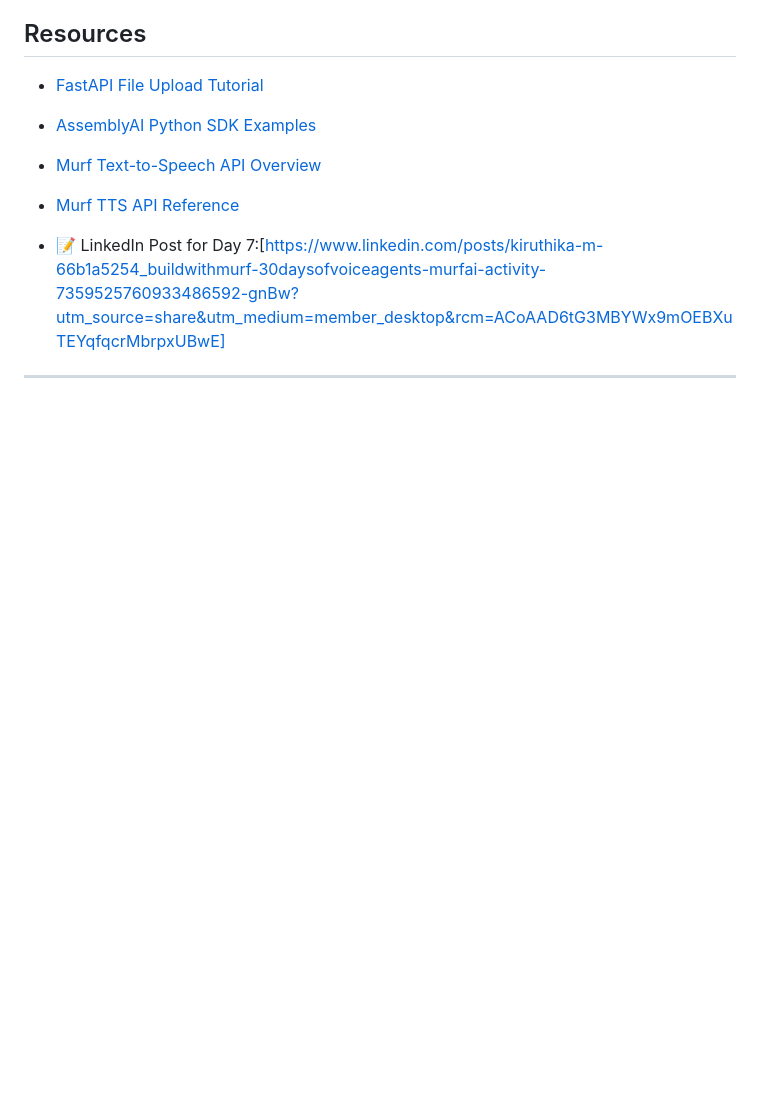
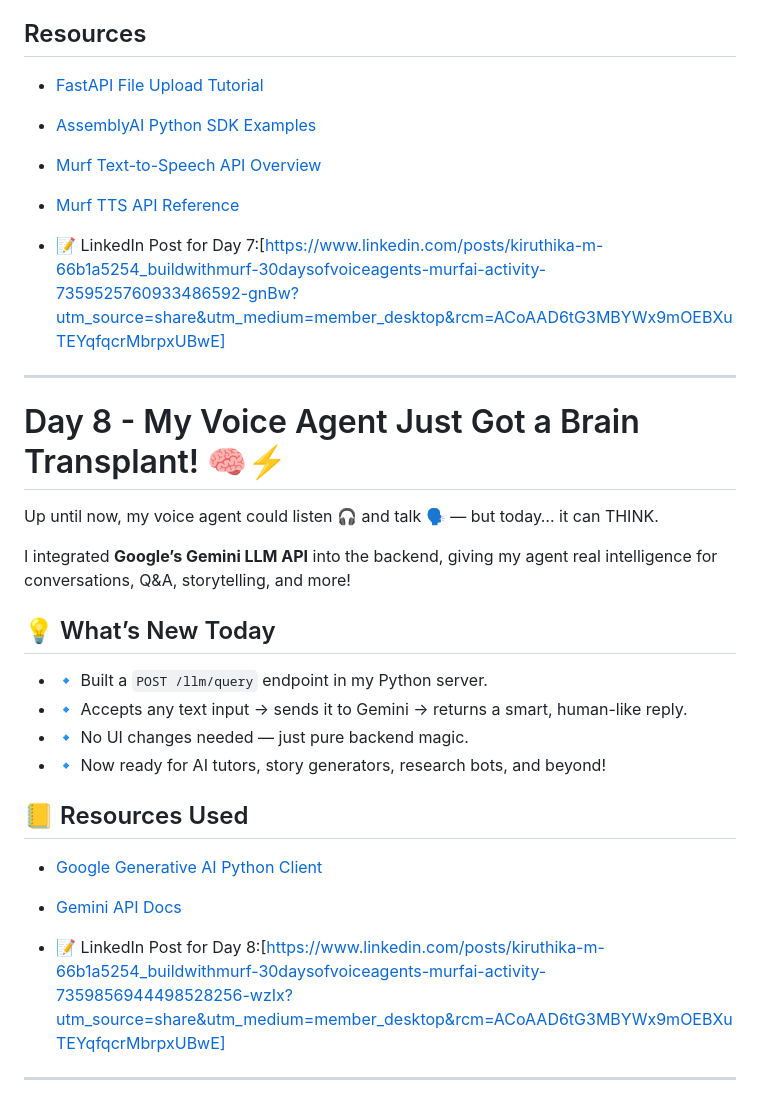
Before and after one commit to Vaishnavi6825/orca-assistant, a Markdown page: README.md, the part around the change. GitHub-like rendering; blank space fills up the shorter version.

```diff
--- a/README.md
+++ b/README.md
@@ -227,3 +227,23 @@ You can choose **any voice available** from the Murf API for speech synthesis.
 - 📝 LinkedIn Post for Day 7:[https://www.linkedin.com/posts/kiruthika-m-66b1a5254_buildwithmurf-30daysofvoiceagents-murfai-activity-7359525760933486592-gnBw?utm_source=share&utm_medium=member_desktop&rcm=ACoAAD6tG3MBYWx9mOEBXuTEYqfqcrMbrpxUBwE]
 
 ---
+
+# Day 8 - My Voice Agent Just Got a Brain Transplant! 🧠⚡
+
+Up until now, my voice agent could listen 🎧 and talk 🗣️ — but today… it can THINK.
+
+I integrated **Google’s Gemini LLM API** into the backend, giving my agent real intelligence for conversations, Q&A, storytelling, and more!
+
+## 💡 What’s New Today
+- 🔹 Built a `POST /llm/query` endpoint in my Python server.
+- 🔹 Accepts any text input → sends it to Gemini → returns a smart, human-like reply.
+- 🔹 No UI changes needed — just pure backend magic.
+- 🔹 Now ready for AI tutors, story generators, research bots, and beyond!
+
+## 📒 Resources Used
+- [Google Generative AI Python Client](https://lnkd.in/gsDsPe75)
+- [Gemini API Docs](https://lnkd.in/g2RtkDwc)
+
+- 📝 LinkedIn Post for Day 8:[https://www.linkedin.com/posts/kiruthika-m-66b1a5254_buildwithmurf-30daysofvoiceagents-murfai-activity-7359856944498528256-wzIx?utm_source=share&utm_medium=member_desktop&rcm=ACoAAD6tG3MBYWx9mOEBXuTEYqfqcrMbrpxUBwE]
+
+---
```
